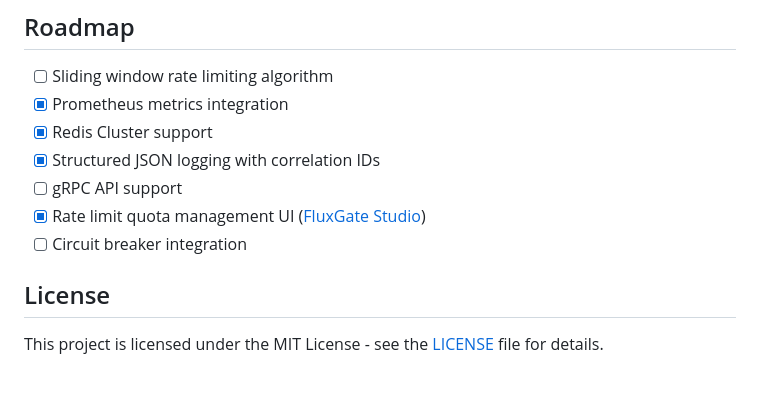
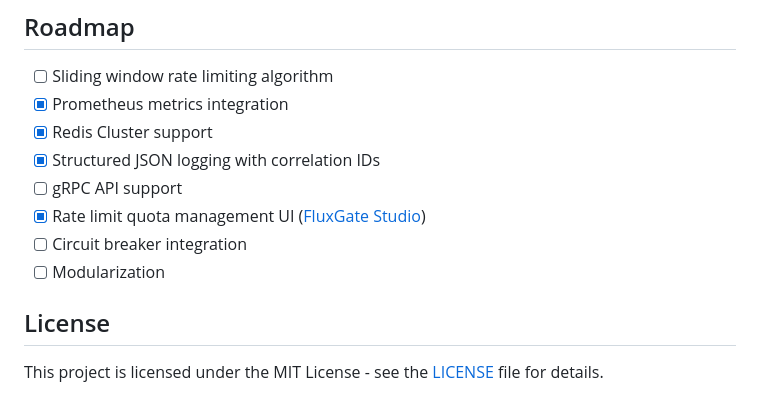
Before and after one commit to OpenFluxGate/fluxgate, a Markdown page: README.md, the part around the change. GitHub-like rendering.

```diff
--- a/README.md
+++ b/README.md
@@ -498,6 +498,7 @@ We welcome contributions! Please see our [Contributing Guide](CONTRIBUTING.md) f
 - [ ] gRPC API support
 - [x] Rate limit quota management UI ([FluxGate Studio](https://github.com/OpenFluxGate/fluxgate-studio))
 - [ ] Circuit breaker integration
+- [ ] Modularization
 
 ## License
 
```
